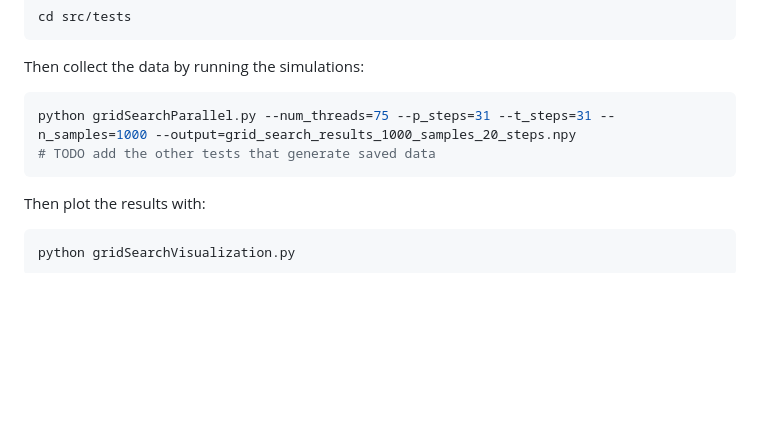
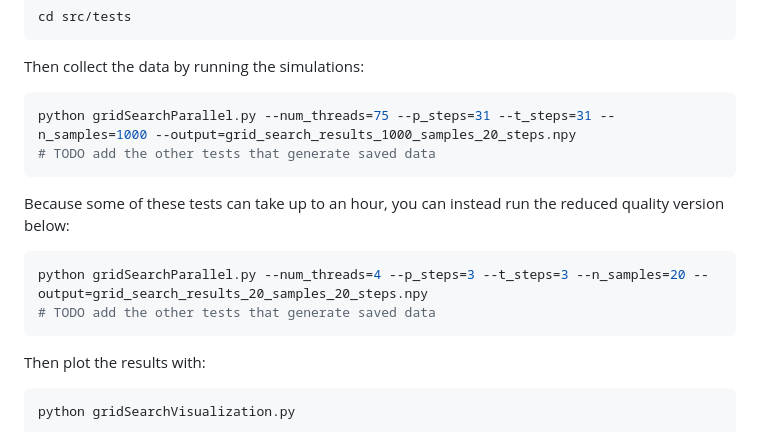
Before and after one commit to Black-Sea0/Complex_system_sim, a Markdown page: README.md, the part around the change. Drawn GitHub-style; blank space fills up the shorter version.

Commit message:
added reduced time-cost version of gridSearch thing to readme

````diff
--- a/README.md
+++ b/README.md
@@ -120,6 +120,12 @@ Then collect the data by running the simulations:
 python gridSearchParallel.py --num_threads=75 --p_steps=31 --t_steps=31 --n_samples=1000 --output=grid_search_results_1000_samples_20_steps.npy
 # TODO add the other tests that generate saved data
 ```
+Because some of these tests can take up to an hour, you can instead run the reduced quality version below:
+```bash
+python gridSearchParallel.py --num_threads=4 --p_steps=3 --t_steps=3 --n_samples=20 --output=grid_search_results_20_samples_20_steps.npy
+# TODO add the other tests that generate saved data
+```
+
 Then plot the results with:
 ```bash
 python gridSearchVisualization.py
````
